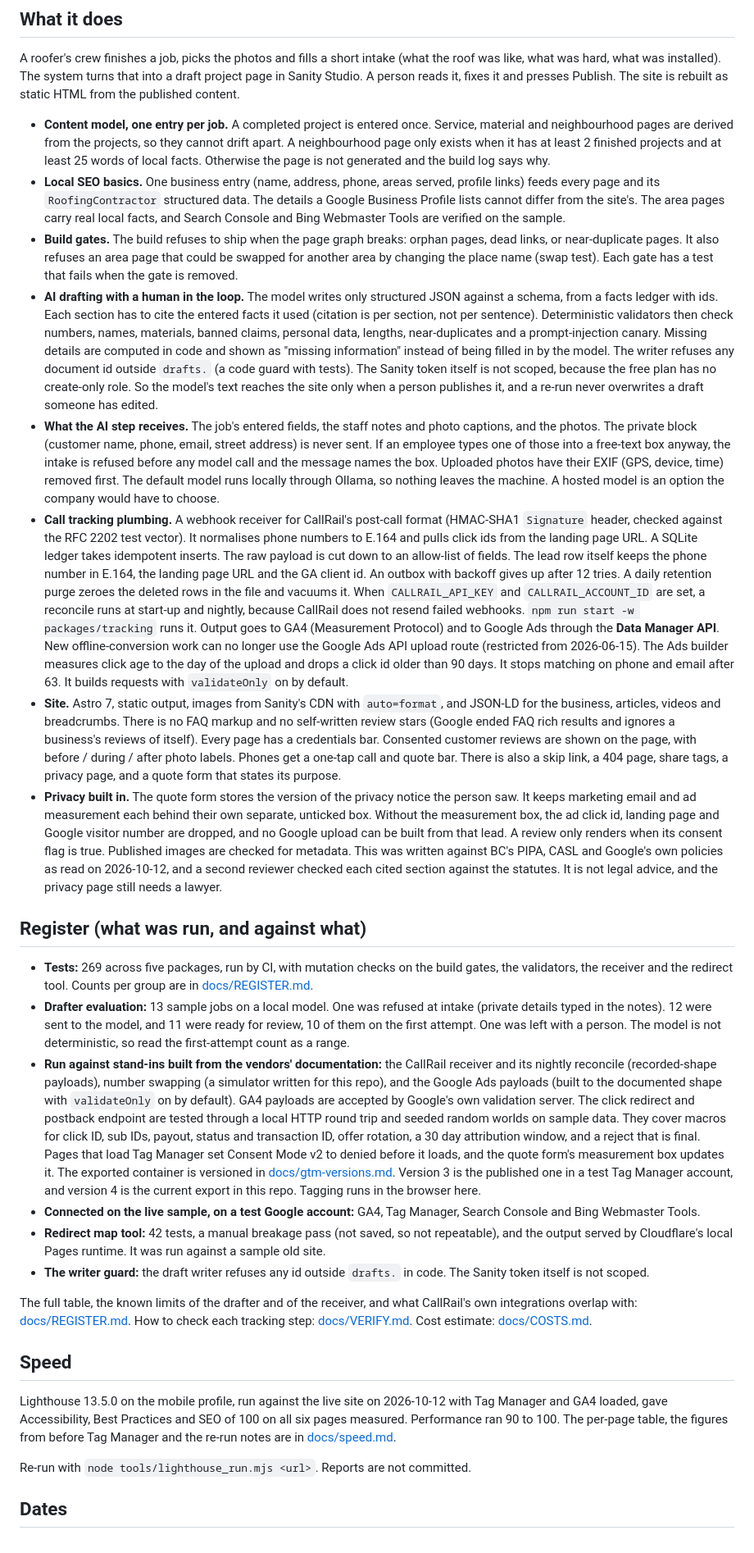
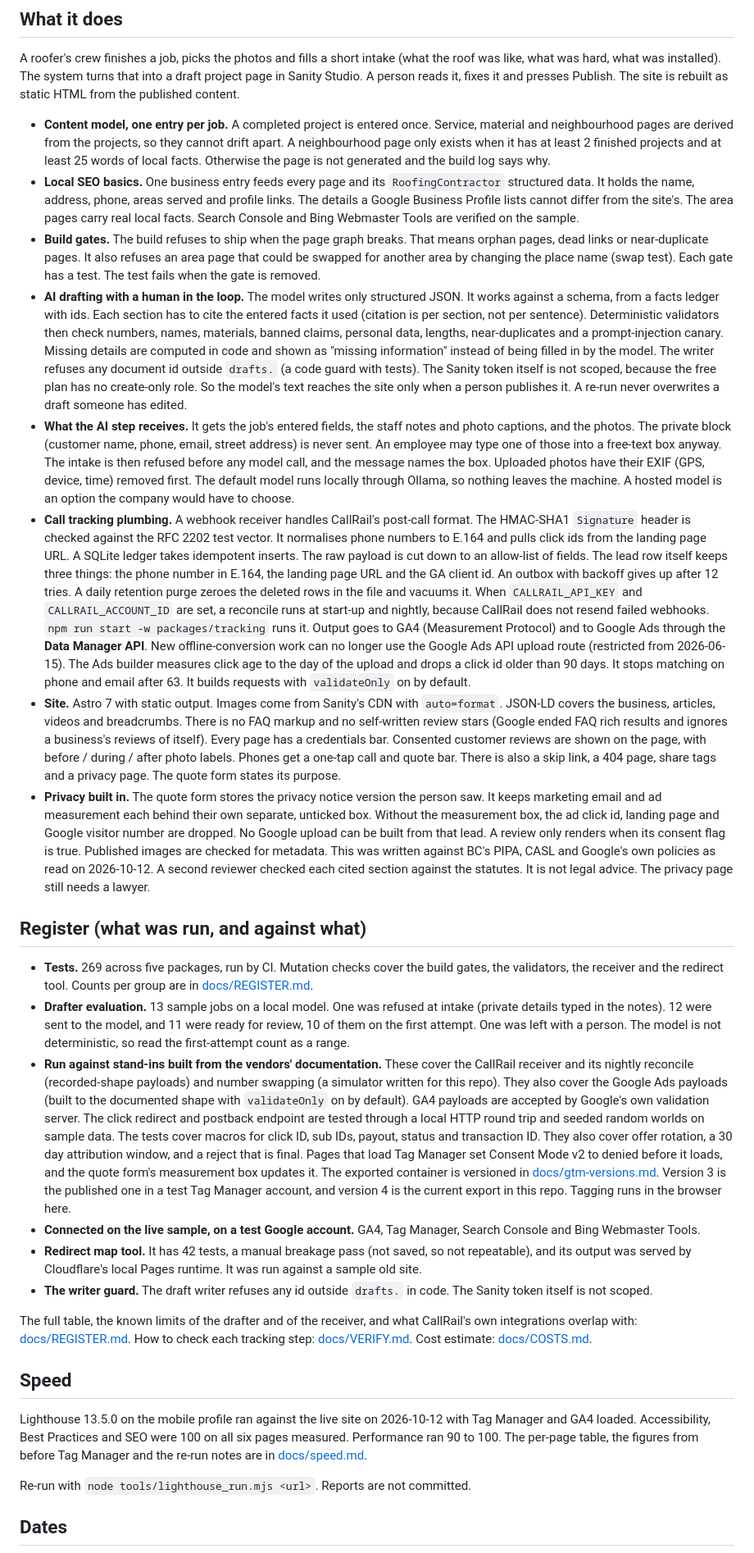
Before and after one commit to Exalt24/roofing-site-lab, a Markdown page: README.md, the part around one of its changes. Shown at 82% size. Drawn GitHub-style.

Commit message:
Move the Lighthouse table into docs/speed.md and shorten the README sentences, since the page was near the length limit and the figures are unchanged.

```diff
--- a/README.md
+++ b/README.md
@@ -17,28 +17,28 @@ For the person who would run this for a real company, start with [docs/HANDOVER.
 A roofer's crew finishes a job, picks the photos and fills a short intake (what the roof was like, what was hard, what was installed). The system turns that into a draft project page in Sanity Studio. A person reads it, fixes it and presses Publish. The site is rebuilt as static HTML from the published content.
 
 - **Content model, one entry per job.** A completed project is entered once. Service, material and neighbourhood pages are derived from the projects, so they cannot drift apart. A neighbourhood page only exists when it has at least 2 finished projects and at least 25 words of local facts. Otherwise the page is not generated and the build log says why.
-- **Local SEO basics.** One business entry (name, address, phone, areas served, profile links) feeds every page and its `RoofingContractor` structured data. The details a Google Business Profile lists cannot differ from the site's. The area pages carry real local facts, and Search Console and Bing Webmaster Tools are verified on the sample.
-- **Build gates.** The build refuses to ship when the page graph breaks: orphan pages, dead links, or near-duplicate pages. It also refuses an area page that could be swapped for another area by changing the place name (swap test). Each gate has a test that fails when the gate is removed.
-- **AI drafting with a human in the loop.** The model writes only structured JSON against a schema, from a facts ledger with ids. Each section has to cite the entered facts it used (citation is per section, not per sentence). Deterministic validators then check numbers, names, materials, banned claims, personal data, lengths, near-duplicates and a prompt-injection canary. Missing details are computed in code and shown as "missing information" instead of being filled in by the model. The writer refuses any document id outside `drafts.` (a code guard with tests). The Sanity token itself is not scoped, because the free plan has no create-only role. So the model's text reaches the site only when a person publishes it, and a re-run never overwrites a draft someone has edited.
-- **What the AI step receives.** The job's entered fields, the staff notes and photo captions, and the photos. The private block (customer name, phone, email, street address) is never sent. If an employee types one of those into a free-text box anyway, the intake is refused before any model call and the message names the box. Uploaded photos have their EXIF (GPS, device, time) removed first. The default model runs locally through Ollama, so nothing leaves the machine. A hosted model is an option the company would have to choose.
-- **Call tracking plumbing.** A webhook receiver for CallRail's post-call format (HMAC-SHA1 `Signature` header, checked against the RFC 2202 test vector). It normalises phone numbers to E.164 and pulls click ids from the landing page URL. A SQLite ledger takes idempotent inserts. The raw payload is cut down to an allow-list of fields. The lead row itself keeps the phone number in E.164, the landing page URL and the GA client id. An outbox with backoff gives up after 12 tries. A daily retention purge zeroes the deleted rows in the file and vacuums it. When `CALLRAIL_API_KEY` and `CALLRAIL_ACCOUNT_ID` are set, a reconcile runs at start-up and nightly, because CallRail does not resend failed webhooks. `npm run start -w packages/tracking` runs it. Output goes to GA4 (Measurement Protocol) and to Google Ads through the **Data Manager API**. New offline-conversion work can no longer use the Google Ads API upload route (restricted from 2026-06-15). The Ads builder measures click age to the day of the upload and drops a click id older than 90 days. It stops matching on phone and email after 63. It builds requests with `validateOnly` on by default.
-- **Site.** Astro 7, static output, images from Sanity's CDN with `auto=format`, and JSON-LD for the business, articles, videos and breadcrumbs. There is no FAQ markup and no self-written review stars (Google ended FAQ rich results and ignores a business's reviews of itself). Every page has a credentials bar. Consented customer reviews are shown on the page, with before / during / after photo labels. Phones get a one-tap call and quote bar. There is also a skip link, a 404 page, share tags, a privacy page, and a quote form that states its purpose.
-- **Privacy built in.** The quote form stores the version of the privacy notice the person saw. It keeps marketing email and ad measurement each behind their own separate, unticked box. Without the measurement box, the ad click id, landing page and Google visitor number are dropped, and no Google upload can be built from that lead. A review only renders when its consent flag is true. Published images are checked for metadata. This was written against BC's PIPA, CASL and Google's own policies as read on 2026-10-12, and a second reviewer checked each cited section against the statutes. It is not legal advice, and the privacy page still needs a lawyer.
+- **Local SEO basics.** One business entry feeds every page and its `RoofingContractor` structured data. It holds the name, address, phone, areas served and profile links. The details a Google Business Profile lists cannot differ from the site's. The area pages carry real local facts. Search Console and Bing Webmaster Tools are verified on the sample.
+- **Build gates.** The build refuses to ship when the page graph breaks. That means orphan pages, dead links or near-duplicate pages. It also refuses an area page that could be swapped for another area by changing the place name (swap test). Each gate has a test. The test fails when the gate is removed.
+- **AI drafting with a human in the loop.** The model writes only structured JSON. It works against a schema, from a facts ledger with ids. Each section has to cite the entered facts it used (citation is per section, not per sentence). Deterministic validators then check numbers, names, materials, banned claims, personal data, lengths, near-duplicates and a prompt-injection canary. Missing details are computed in code and shown as "missing information" instead of being filled in by the model. The writer refuses any document id outside `drafts.` (a code guard with tests). The Sanity token itself is not scoped, because the free plan has no create-only role. So the model's text reaches the site only when a person publishes it. A re-run never overwrites a draft someone has edited.
+- **What the AI step receives.** It gets the job's entered fields, the staff notes and photo captions, and the photos. The private block (customer name, phone, email, street address) is never sent. An employee may type one of those into a free-text box anyway. The intake is then refused before any model call, and the message names the box. Uploaded photos have their EXIF (GPS, device, time) removed first. The default model runs locally through Ollama, so nothing leaves the machine. A hosted model is an option the company would have to choose.
+- **Call tracking plumbing.** A webhook receiver handles CallRail's post-call format. The HMAC-SHA1 `Signature` header is checked against the RFC 2202 test vector. It normalises phone numbers to E.164 and pulls click ids from the landing page URL. A SQLite ledger takes idempotent inserts. The raw payload is cut down to an allow-list of fields. The lead row itself keeps three things: the phone number in E.164, the landing page URL and the GA client id. An outbox with backoff gives up after 12 tries. A daily retention purge zeroes the deleted rows in the file and vacuums it. When `CALLRAIL_API_KEY` and `CALLRAIL_ACCOUNT_ID` are set, a reconcile runs at start-up and nightly, because CallRail does not resend failed webhooks. `npm run start -w packages/tracking` runs it. Output goes to GA4 (Measurement Protocol) and to Google Ads through the **Data Manager API**. New offline-conversion work can no longer use the Google Ads API upload route (restricted from 2026-06-15). The Ads builder measures click age to the day of the upload and drops a click id older than 90 days. It stops matching on phone and email after 63. It builds requests with `validateOnly` on by default.
+- **Site.** Astro 7 with static output. Images come from Sanity's CDN with `auto=format`. JSON-LD covers the business, articles, videos and breadcrumbs. There is no FAQ markup and no self-written review stars (Google ended FAQ rich results and ignores a business's reviews of itself). Every page has a credentials bar. Consented customer reviews are shown on the page, with before / during / after photo labels. Phones get a one-tap call and quote bar. There is also a skip link, a 404 page, share tags and a privacy page. The quote form states its purpose.
+- **Privacy built in.** The quote form stores the privacy notice version the person saw. It keeps marketing email and ad measurement each behind their own separate, unticked box. Without the measurement box, the ad click id, landing page and Google visitor number are dropped. No Google upload can be built from that lead. A review only renders when its consent flag is true. Published images are checked for metadata. This was written against BC's PIPA, CASL and Google's own policies as read on 2026-10-12. A second reviewer checked each cited section against the statutes. It is not legal advice. The privacy page still needs a lawyer.
 
 ## Register (what was run, and against what)
 
-- **Tests:** 269 across five packages, run by CI, with mutation checks on the build gates, the validators, the receiver and the redirect tool. Counts per group are in [docs/REGISTER.md](docs/REGISTER.md).
-- **Drafter evaluation:** 13 sample jobs on a local model. One was refused at intake (private details typed in the notes). 12 were sent to the model, and 11 were ready for review, 10 of them on the first attempt. One was left with a person. The model is not deterministic, so read the first-attempt count as a range.
-- **Run against stand-ins built from the vendors' documentation:** the CallRail receiver and its nightly reconcile (recorded-shape payloads), number swapping (a simulator written for this repo), and the Google Ads payloads (built to the documented shape with `validateOnly` on by default). GA4 payloads are accepted by Google's own validation server. The click redirect and postback endpoint are tested through a local HTTP round trip and seeded random worlds on sample data. They cover macros for click ID, sub IDs, payout, status and transaction ID, offer rotation, a 30 day attribution window, and a reject that is final. Pages that load Tag Manager set Consent Mode v2 to denied before it loads, and the quote form's measurement box updates it. The exported container is versioned in [docs/gtm-versions.md](docs/gtm-versions.md). Version 3 is the published one in a test Tag Manager account, and version 4 is the current export in this repo. Tagging runs in the browser here.
-- **Connected on the live sample, on a test Google account:** GA4, Tag Manager, Search Console and Bing Webmaster Tools.
-- **Redirect map tool:** 42 tests, a manual breakage pass (not saved, so not repeatable), and the output served by Cloudflare's local Pages runtime. It was run against a sample old site.
-- **The writer guard:** the draft writer refuses any id outside `drafts.` in code. The Sanity token itself is not scoped.
+- **Tests.** 269 across five packages, run by CI. Mutation checks cover the build gates, the validators, the receiver and the redirect tool. Counts per group are in [docs/REGISTER.md](docs/REGISTER.md).
+- **Drafter evaluation.** 13 sample jobs on a local model. One was refused at intake (private details typed in the notes). 12 were sent to the model, and 11 were ready for review, 10 of them on the first attempt. One was left with a person. The model is not deterministic, so read the first-attempt count as a range.
+- **Run against stand-ins built from the vendors' documentation.** These cover the CallRail receiver and its nightly reconcile (recorded-shape payloads) and number swapping (a simulator written for this repo). They also cover the Google Ads payloads (built to the documented shape with `validateOnly` on by default). GA4 payloads are accepted by Google's own validation server. The click redirect and postback endpoint are tested through a local HTTP round trip and seeded random worlds on sample data. The tests cover macros for click ID, sub IDs, payout, status and transaction ID. They also cover offer rotation, a 30 day attribution window, and a reject that is final. Pages that load Tag Manager set Consent Mode v2 to denied before it loads, and the quote form's measurement box updates it. The exported container is versioned in [docs/gtm-versions.md](docs/gtm-versions.md). Version 3 is the published one in a test Tag Manager account, and version 4 is the current export in this repo. Tagging runs in the browser here.
+- **Connected on the live sample, on a test Google account.** GA4, Tag Manager, Search Console and Bing Webmaster Tools.
+- **Redirect map tool.** It has 42 tests, a manual breakage pass (not saved, so not repeatable), and its output was served by Cloudflare's local Pages runtime. It was run against a sample old site.
+- **The writer guard.** The draft writer refuses any id outside `drafts.` in code. The Sanity token itself is not scoped.
 
 The full table, the known limits of the drafter and of the receiver, and what CallRail's own integrations overlap with: [docs/REGISTER.md](docs/REGISTER.md). How to check each tracking step: [docs/VERIFY.md](docs/VERIFY.md). Cost estimate: [docs/COSTS.md](docs/COSTS.md).
 
 ## Speed
 
-Lighthouse 13.5.0 on the mobile profile, run against the live site on 2026-10-12 with Tag Manager and GA4 loaded, gave Accessibility, Best Practices and SEO of 100 on all six pages measured. Performance ran 90 to 100. The per-page table, the figures from before Tag Manager and the re-run notes are in [docs/speed.md](docs/speed.md).
+Lighthouse 13.5.0 on the mobile profile ran against the live site on 2026-10-12 with Tag Manager and GA4 loaded. Accessibility, Best Practices and SEO were 100 on all six pages measured. Performance ran 90 to 100. The per-page table, the figures from before Tag Manager and the re-run notes are in [docs/speed.md](docs/speed.md).
 
 Re-run with `node tools/lighthouse_run.mjs <url>`. Reports are not committed.
 
```
Also changed, not shown: other parts of README.md (+2 -2 lines).
